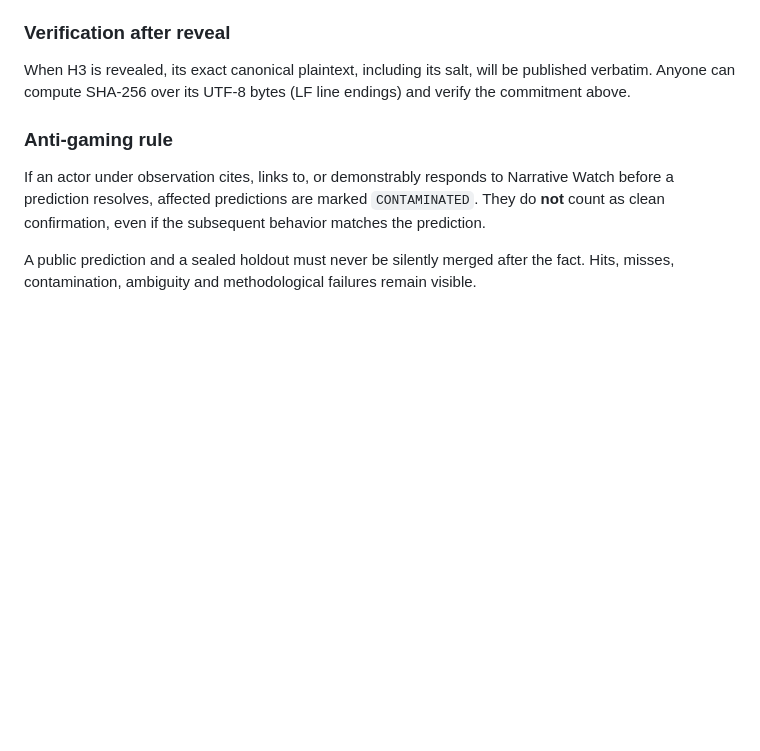
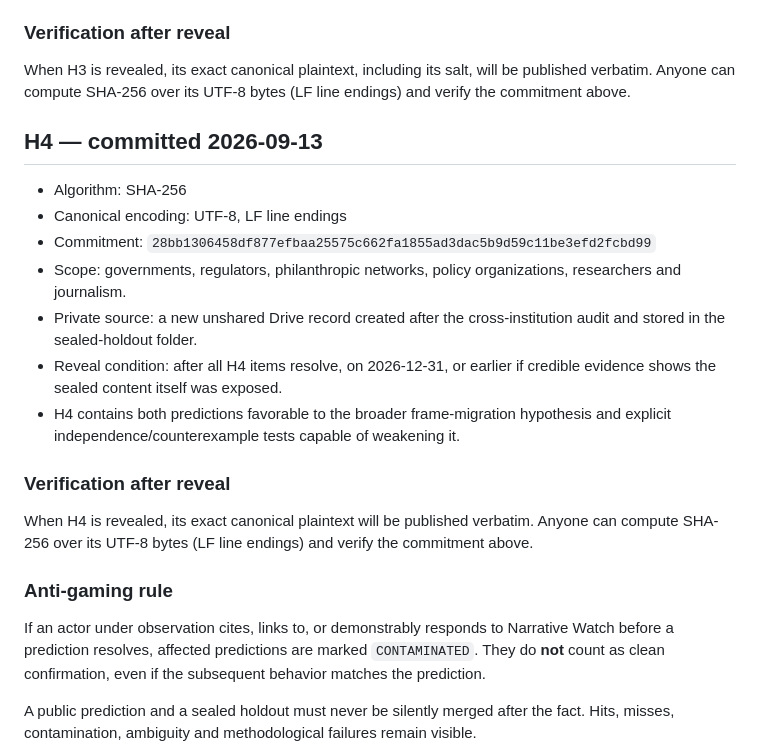
Before and after one commit to santanacontatto-cyber/Teste-Sentinela, a Markdown page: narrative-watch/sealed-holdouts.md, the part around the change. Rendered like a GitHub page; blank space fills up the shorter version.

Commit message:
Narrative Watch: add H4 sealed cross-institution commitment

```diff
--- a/narrative-watch/sealed-holdouts.md
+++ b/narrative-watch/sealed-holdouts.md
@@ -44,6 +44,20 @@ When H2 is revealed, the exact canonical plaintext will be published verbatim. A
 
 When H3 is revealed, its exact canonical plaintext, including its salt, will be published verbatim. Anyone can compute SHA-256 over its UTF-8 bytes (LF line endings) and verify the commitment above.
 
+## H4 — committed 2026-09-13
+
+- Algorithm: SHA-256
+- Canonical encoding: UTF-8, LF line endings
+- Commitment: `28bb1306458df877efbaa25575c662fa1855ad3dac5b9d59c11be3efd2fcbd99`
+- Scope: governments, regulators, philanthropic networks, policy organizations, researchers and journalism.
+- Private source: a new unshared Drive record created after the cross-institution audit and stored in the sealed-holdout folder.
+- Reveal condition: after all H4 items resolve, on 2026-12-31, or earlier if credible evidence shows the sealed content itself was exposed.
+- H4 contains both predictions favorable to the broader frame-migration hypothesis and explicit independence/counterexample tests capable of weakening it.
+
+### Verification after reveal
+
+When H4 is revealed, its exact canonical plaintext will be published verbatim. Anyone can compute SHA-256 over its UTF-8 bytes (LF line endings) and verify the commitment above.
+
 ### Anti-gaming rule
 
 If an actor under observation cites, links to, or demonstrably responds to Narrative Watch before a prediction resolves, affected predictions are marked `CONTAMINATED`. They do **not** count as clean confirmation, even if the subsequent behavior matches the prediction.
```
